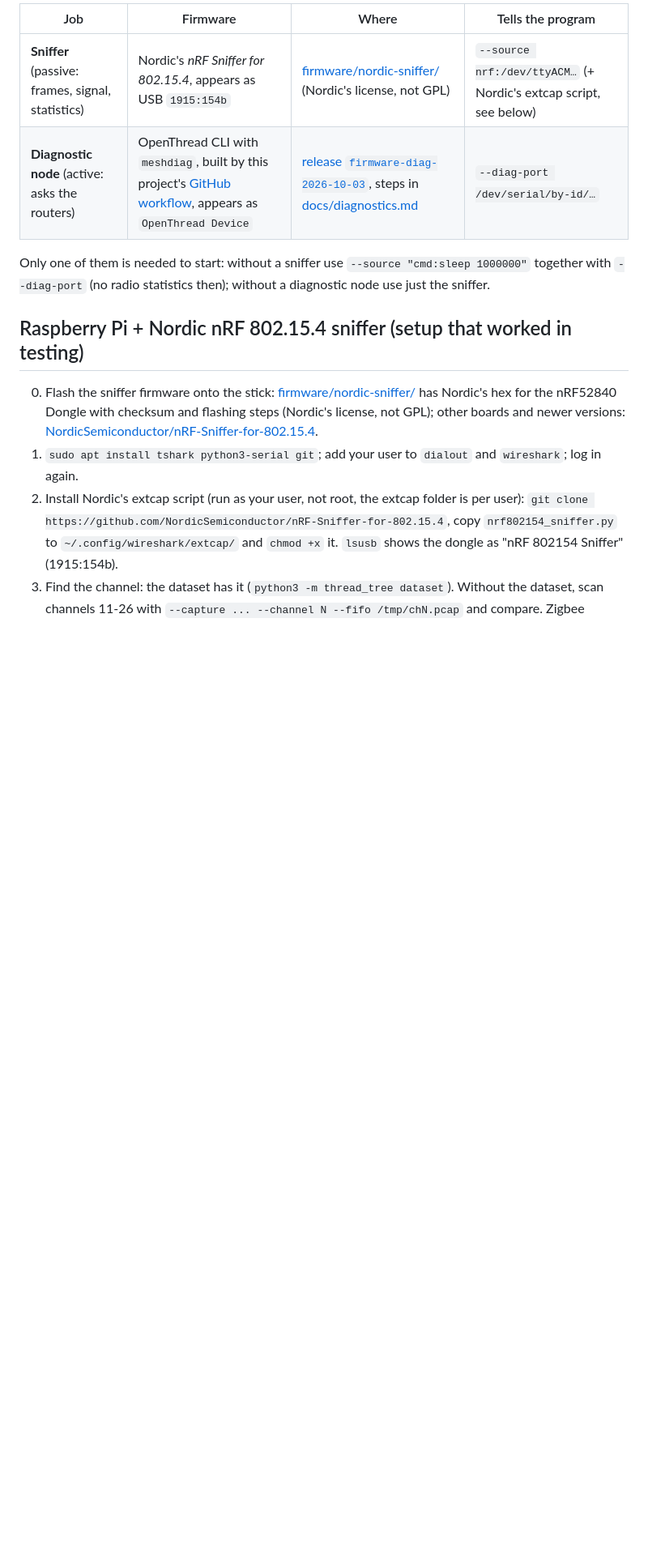
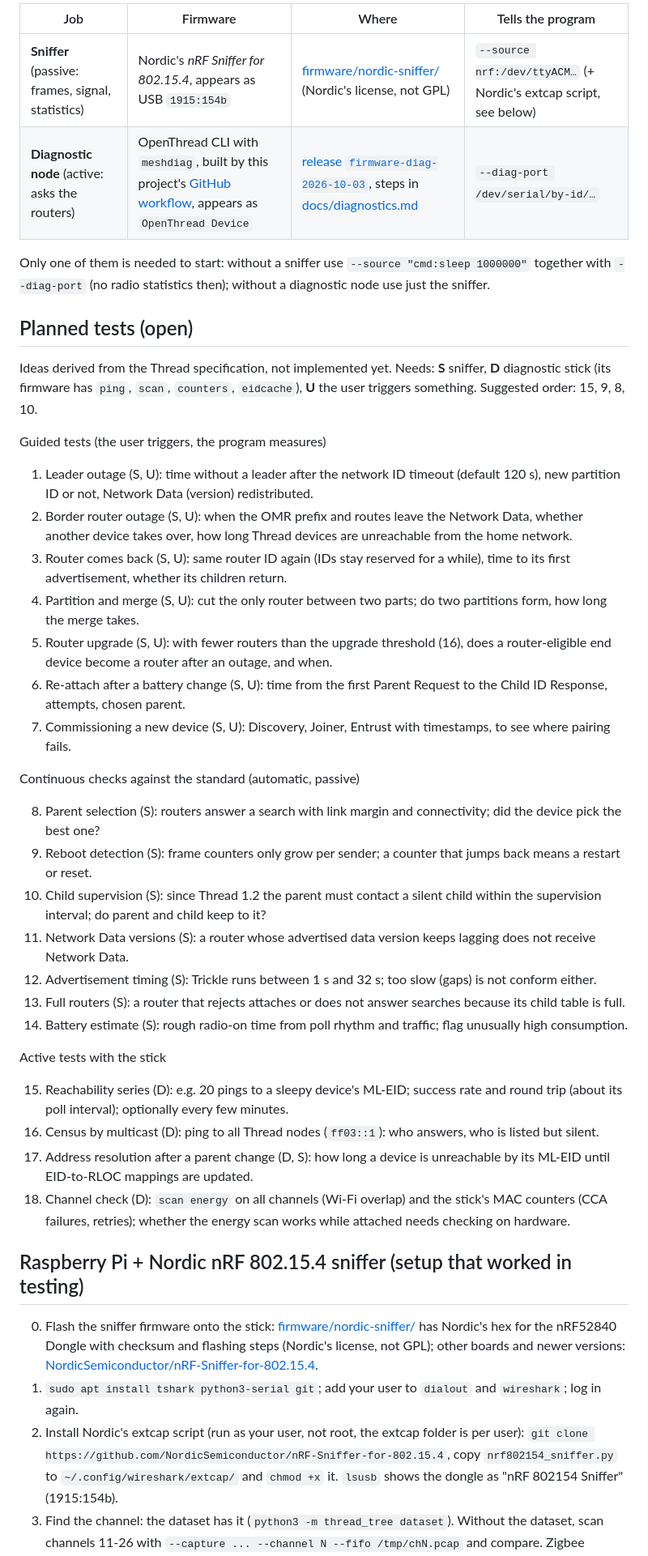
Before and after one commit to thomasjanker/thread-tree, a Markdown page: README.md, the part around the change. Shown at 81% size. Rendered like a GitHub page; blank space fills up the shorter version.

Commit message:
README: planned tests (open), derived from the Thread specification
Co-Authored-By: Claude Opus 5.5 <noreply@anthropic.com>

```diff
--- a/README.md
+++ b/README.md
@@ -170,6 +170,46 @@ Both jobs use an nRF52840 stick, but with **different firmware**. One stick does
 Only one of them is needed to start: without a sniffer use `--source "cmd:sleep 1000000"` together with `--diag-port`
 (no radio statistics then); without a diagnostic node use just the sniffer.
 
+## Planned tests (open)
+
+Ideas derived from the Thread specification, not implemented yet. Needs: **S** sniffer, **D** diagnostic stick (its
+firmware has `ping`, `scan`, `counters`, `eidcache`), **U** the user triggers something. Suggested order: 15, 9, 8, 10.
+
+Guided tests (the user triggers, the program measures)
+1. Leader outage (S, U): time without a leader after the network ID timeout (default 120 s), new partition ID or not,
+   Network Data (version) redistributed.
+2. Border router outage (S, U): when the OMR prefix and routes leave the Network Data, whether another device takes over,
+   how long Thread devices are unreachable from the home network.
+3. Router comes back (S, U): same router ID again (IDs stay reserved for a while), time to its first advertisement,
+   whether its children return.
+4. Partition and merge (S, U): cut the only router between two parts; do two partitions form, how long the merge takes.
+5. Router upgrade (S, U): with fewer routers than the upgrade threshold (16), does a router-eligible end device become a
+   router after an outage, and when.
+6. Re-attach after a battery change (S, U): time from the first Parent Request to the Child ID Response, attempts, chosen
+   parent.
+7. Commissioning a new device (S, U): Discovery, Joiner, Entrust with timestamps, to see where pairing fails.
+
+Continuous checks against the standard (automatic, passive)
+
+8. Parent selection (S): routers answer a search with link margin and connectivity; did the device pick the best one?
+9. Reboot detection (S): frame counters only grow per sender; a counter that jumps back means a restart or reset.
+10. Child supervision (S): since Thread 1.2 the parent must contact a silent child within the supervision interval; do
+    parent and child keep to it?
+11. Network Data versions (S): a router whose advertised data version keeps lagging does not receive Network Data.
+12. Advertisement timing (S): Trickle runs between 1 s and 32 s; too slow (gaps) is not conform either.
+13. Full routers (S): a router that rejects attaches or does not answer searches because its child table is full.
+14. Battery estimate (S): rough radio-on time from poll rhythm and traffic; flag unusually high consumption.
+
+Active tests with the stick
+
+15. Reachability series (D): e.g. 20 pings to a sleepy device's ML-EID; success rate and round trip (about its poll
+    interval); optionally every few minutes.
+16. Census by multicast (D): ping to all Thread nodes (`ff03::1`): who answers, who is listed but silent.
+17. Address resolution after a parent change (D, S): how long a device is unreachable by its ML-EID until EID-to-RLOC
+    mappings are updated.
+18. Channel check (D): `scan energy` on all channels (Wi-Fi overlap) and the stick's MAC counters (CCA failures,
+    retries); whether the energy scan works while attached needs checking on hardware.
+
 ## Raspberry Pi + Nordic nRF 802.15.4 sniffer (setup that worked in testing)
 
 0. Flash the sniffer firmware onto the stick: [firmware/nordic-sniffer/](firmware/nordic-sniffer/) has Nordic's hex for the
```
